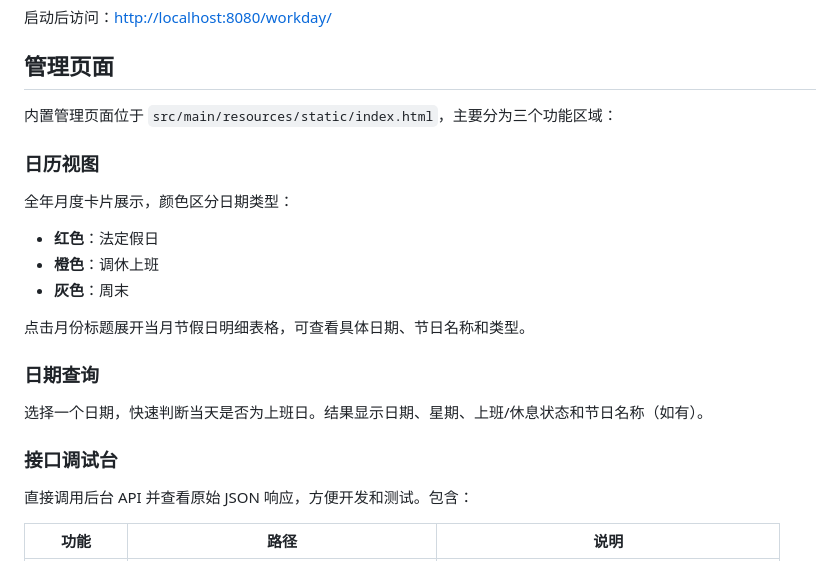
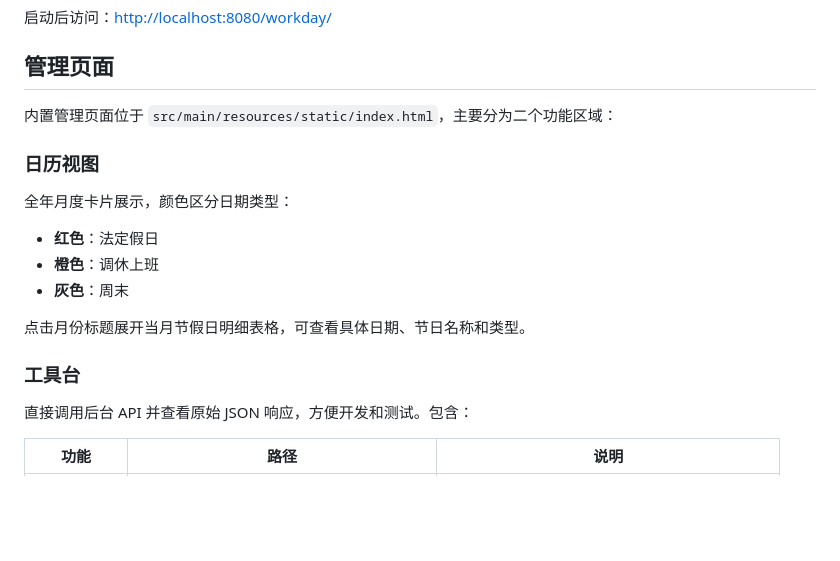
Before and after one commit to GitHub-486/china-workday, a Markdown page: README.md, the part around one of its changes. Rendered like a GitHub page; blank space fills up the shorter version.

```diff
--- a/README.md
+++ b/README.md
@@ -52,7 +52,7 @@ mvn spring-boot:run -Dspring-boot.run.profiles=dev
 
 ## 管理页面
 
-内置管理页面位于 `src/main/resources/static/index.html`，主要分为三个功能区域：
+内置管理页面位于 `src/main/resources/static/index.html`，主要分为二个功能区域：
 
 ### 日历视图
 
@@ -63,11 +63,7 @@ mvn spring-boot:run -Dspring-boot.run.profiles=dev
 
 点击月份标题展开当月节假日明细表格，可查看具体日期、节日名称和类型。
 
-### 日期查询
-
-选择一个日期，快速判断当天是否为上班日。结果显示日期、星期、上班/休息状态和节日名称（如有）。
-
-### 接口调试台
+### 工具台
 
 直接调用后台 API 并查看原始 JSON 响应，方便开发和测试。包含：
 
```
Also changed, not shown: other parts of README.md (+1 -5 lines), docs/images/admin-panel.png, docs/images/public-query.png (deleted), docs/images/public.calendar.png, 7 other files.
